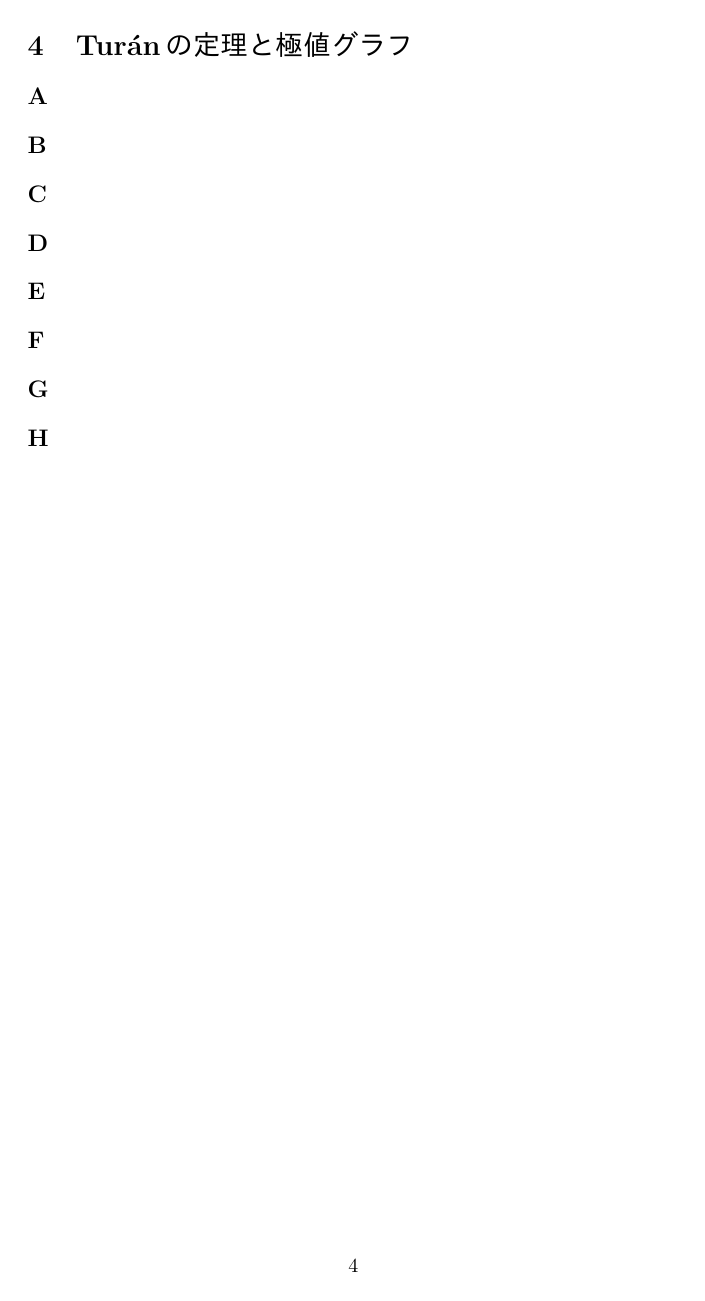
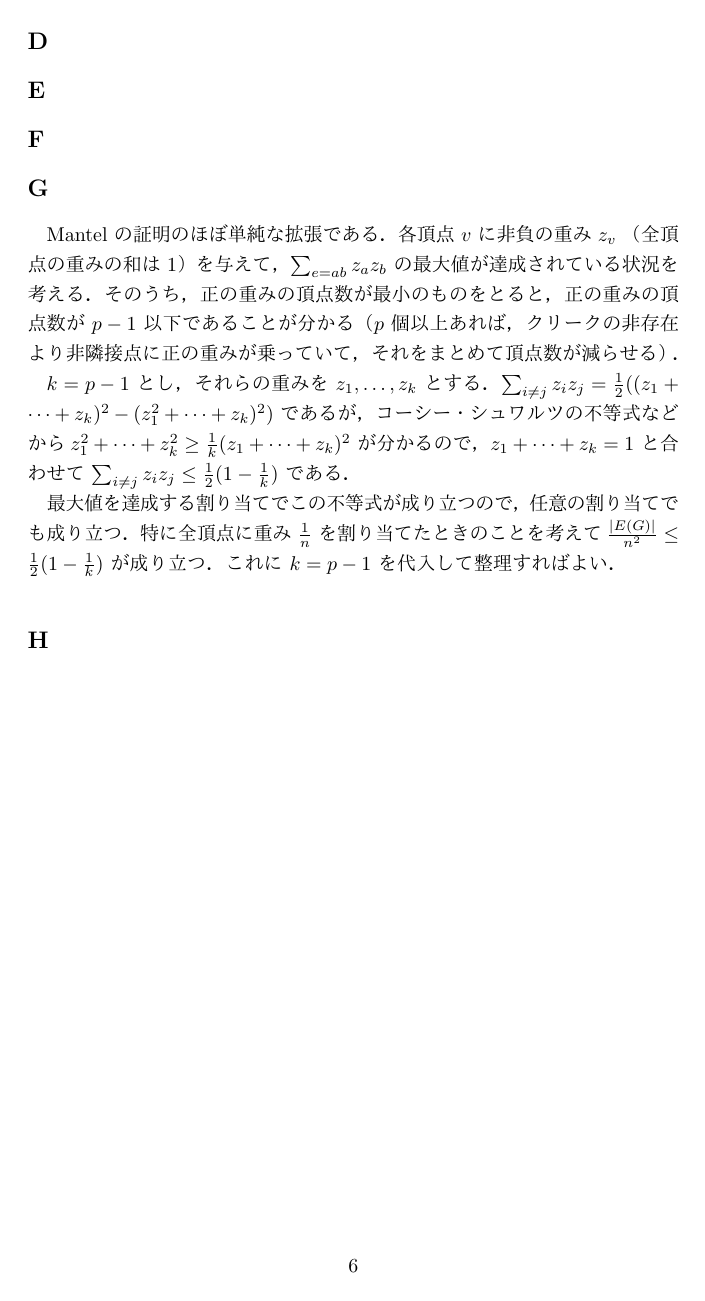
Before and after one commit to maspypy/a_course_in_combinatorics, a LaTeX document (main.tex, which reads chap4/B.tex, chap4/C.tex, chap4/G.tex): page 4 of 6 before the commit and page 6 of 8 after it. The pictures show the PDF file main.pdf that the author committed with the source.

Commit message:
4B 4C 4G

```diff
--- a/chap4/B.tex
+++ b/chap4/B.tex
@@ -1,0 +7 @@
+したがって，$|E(G)|\leq \lfloor\frac{n^2}{4}\rfloor + n + 1$ が成り立つ．
--- a/chap4/C.tex
+++ b/chap4/C.tex
@@ -1,0 +14,5 @@
+が分かる．
+
+この右辺は $\frac13\sum_{a=xy}(\deg(x)+\deg(y)-n)=\frac13\bigl(\sum_x \deg(x)^2 - n^2)$ と評価できる．
+さらに握手補題とコーシー・シュワルツの不等式より
+$\sum_x \deg(x)^2 \leq \frac1n (\sum_x\deg(x))^2 = \frac{(2e)^2}{n}$ であり，これらを合わせて主張の不等式を得る．
--- a/chap4/G.tex
+++ b/chap4/G.tex
@@ -1 +1,12 @@
 \subsection{}
+Mantel の証明のほぼ単純な拡張である．
+各頂点 $v$ に非負の重み $z_v$ （全頂点の重みの和は $1$）を与えて，$\sum_{e=ab}z_az_b$ の最大値が達成されている状況を考える．
+そのうち，正の重みの頂点数が最小のものをとると，正の重みの頂点数が $p-1$ 以下であることが分かる
+（$p$ 個以上あれば，クリークの非存在より非隣接点に正の重みが乗っていて，それをまとめて頂点数が減らせる）．
+
+$k = p-1$ とし，それらの重みを $z_1,\ldots,z_k$ とする．
+$\sum_{i\neq j}z_iz_j = \frac12((z_1+\cdots+z_k)^2 - (z_1^2+\cdots+z_k)^2)$ であるが，コーシー・シュワルツの不等式などから
+$z_1^2+\cdots+z_k^2 \geq \frac{1}{k}(z_1+\cdots+z_k)^2$ が分かるので，$z_1+\cdots+z_k=1$ と合わせて $\sum_{i\neq j}z_iz_j \leq \frac12(1-\frac{1}{k})$ である．
+
+最大値を達成する割り当てでこの不等式が成り立つので，任意の割り当てでも成り立つ．特に全頂点に重み $\frac{1}{n}$ を割り当てたときのことを考えて
+$\frac{|E(G)|}{n^2}\leq \frac{1}{2}(1-\frac{1}{k})$ が成り立つ．これに $k=p-1$ を代入して整理すればよい．
```
Also changed, not shown: main.tex (+1 -1 lines), main.pdf, chap4/B.tex (9 more changed lines), chap4/C.tex (12 more changed lines).
